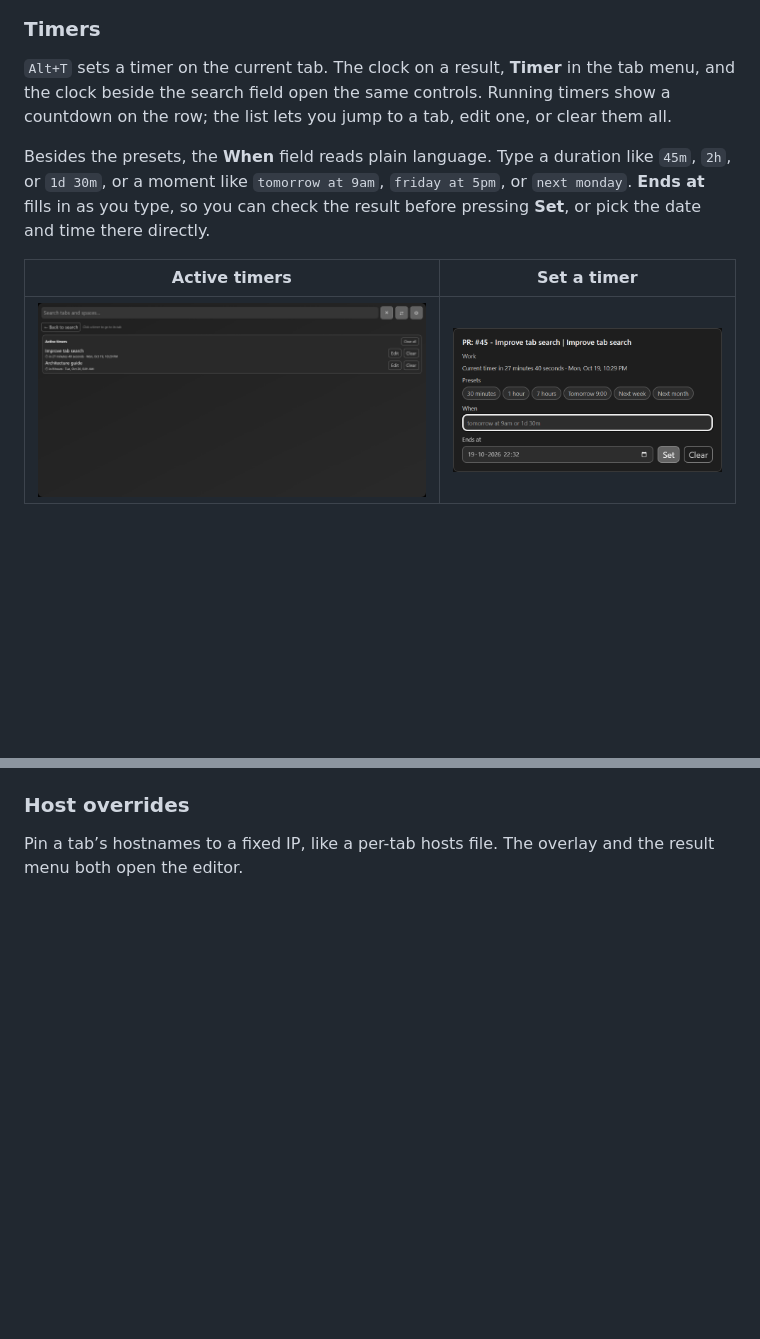
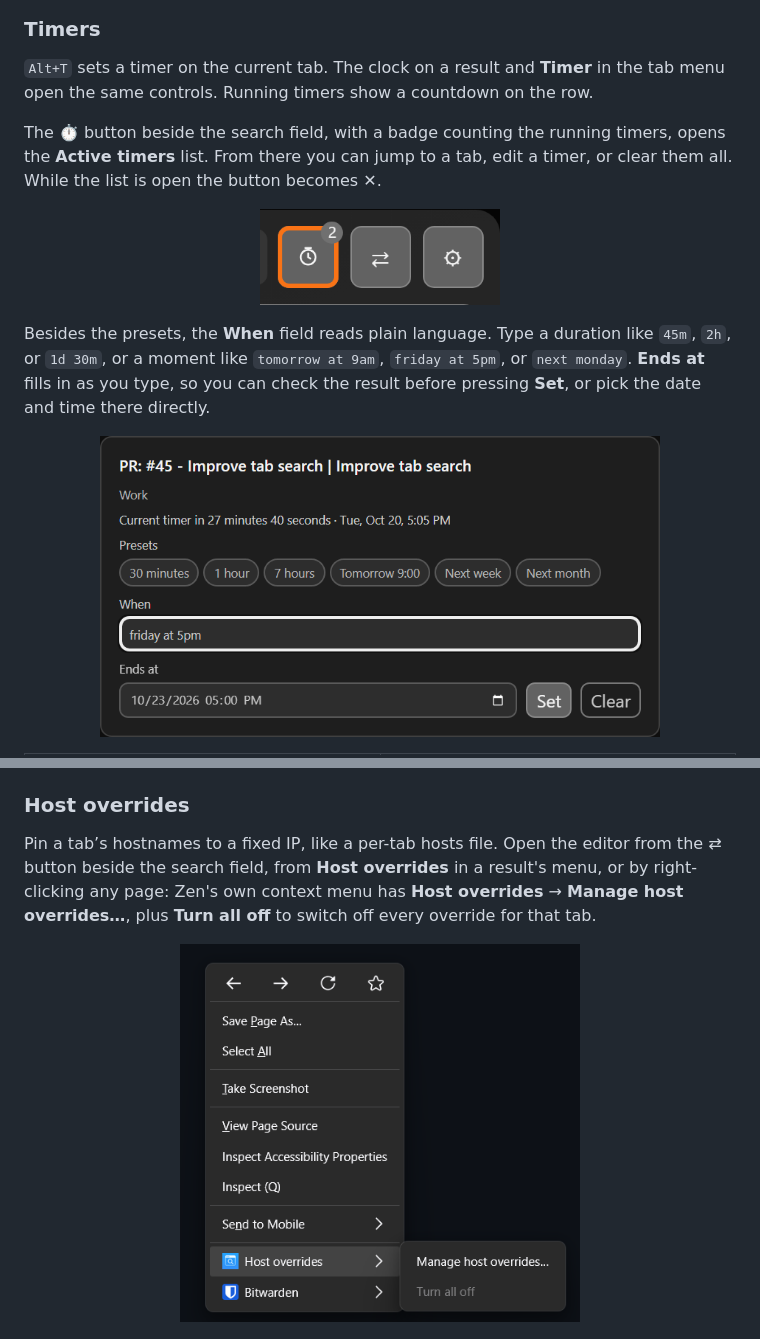
Before and after one commit to SanderCokart/Zen-Tab-Search-Anytime-and-Anywhere, a Markdown page: README.md, 2 parts joined by grey strips. GitHub-like rendering; pictures changed too: docs/screenshots/host-overrides-browser-menu.png (added), docs/screenshots/timers-button.png (added), docs/screenshots/timers-from-search.png; blank space fills up the shorter version.

```diff
--- a/README.md
+++ b/README.md
@@ -63,11 +109,17 @@ Zen gives essential tabs no label you can change, so they always show the page t
 
 ### Timers
 
-`Alt+T` sets a timer on the current tab. The clock on a result, **Timer** in the tab menu, and the clock beside the search field open the same controls. Running timers show a countdown on the row; the list lets you jump to a tab, edit one, or clear them all.
+`Alt+T` sets a timer on the current tab. The clock on a result and **Timer** in the tab menu open the same controls. Running timers show a countdown on the row.
+
+The ⏱ button beside the search field, with a badge counting the running timers, opens the **Active timers** list. From there you can jump to a tab, edit a timer, or clear them all. While the list is open the button becomes ✕.
+
+<p align="center">
+  <img src="docs/screenshots/timers-button.png" alt="The active timers button beside the search field" width="240" />
+</p>
 
 Besides the presets, the **When** field reads plain language. Type a duration like `45m`, `2h`, or `1d 30m`, or a moment like `tomorrow at 9am`, `friday at 5pm`, or `next monday`. **Ends at** fills in as you type, so you can check the result before pressing **Set**, or pick the date and time there directly.
 
-| Active timers | Set a timer |
-| :-----------: | :---------: |
-| ![Active timers list](docs/screenshots/timers-from-search.png) | ![Timer presets and custom time](docs/screenshots/timer-popup.png) |
+<p align="center">
+  <img src="docs/screenshots/timer-natural-language.png" alt="Typing friday at 5pm fills in the end time" width="560" />
+</p>
 
@@ -75,7 +136,11 @@ Besides the presets, the **When** field reads plain language. Type a duration li
 
 ### Host overrides
 
-Pin a tab’s hostnames to a fixed IP, like a per-tab hosts file. The overlay and the result menu both open the editor.
+Pin a tab’s hostnames to a fixed IP, like a per-tab hosts file. Open the editor from the ⇄ button beside the search field, from **Host overrides** in a result's menu, or by right-clicking any page: Zen's own context menu has **Host overrides** → **Manage host overrides…**, plus **Turn all off** to switch off every override for that tab.
+
+<p align="center">
+  <img src="docs/screenshots/host-overrides-browser-menu.png" alt="Host overrides in Zen's page context menu" width="400" />
+</p>
 
 <p align="center">
   <img src="docs/screenshots/host-popup.png" alt="Host overrides for a staging tab" width="560" />
```
Also changed, not shown: other parts of README.md (+56 -50 lines), docs/screenshots/settings-gear.png, docs/screenshots/timer-form.png, 1 other file.
